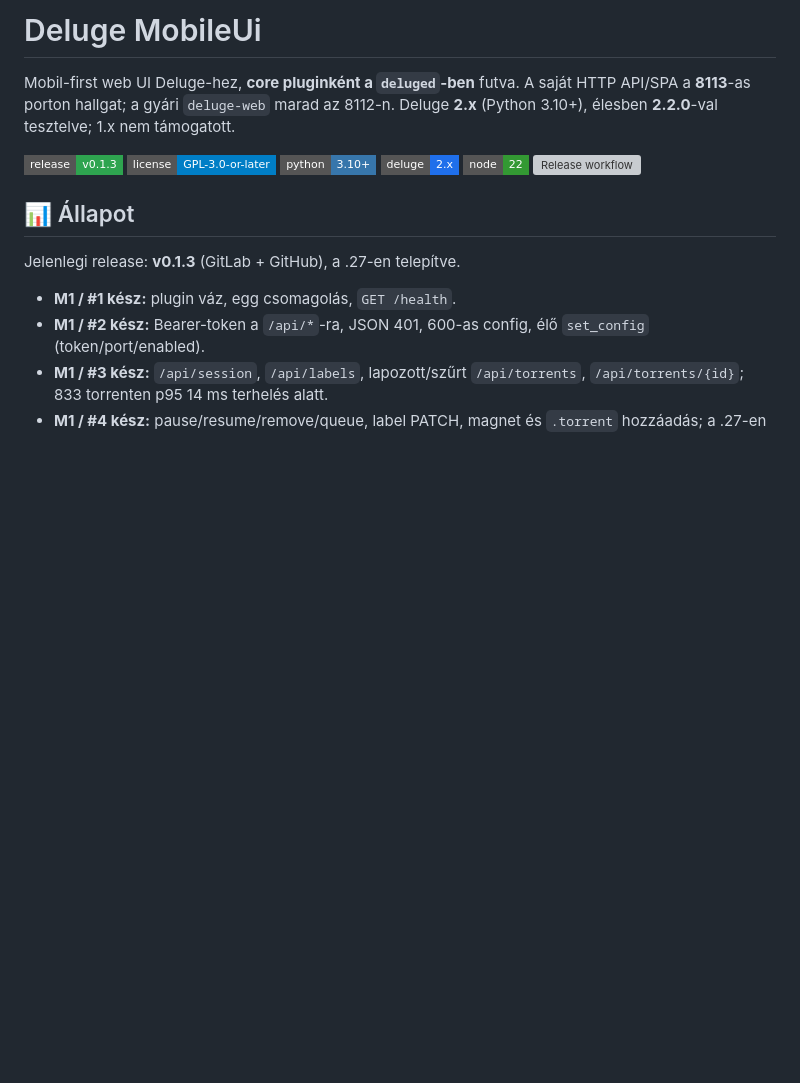
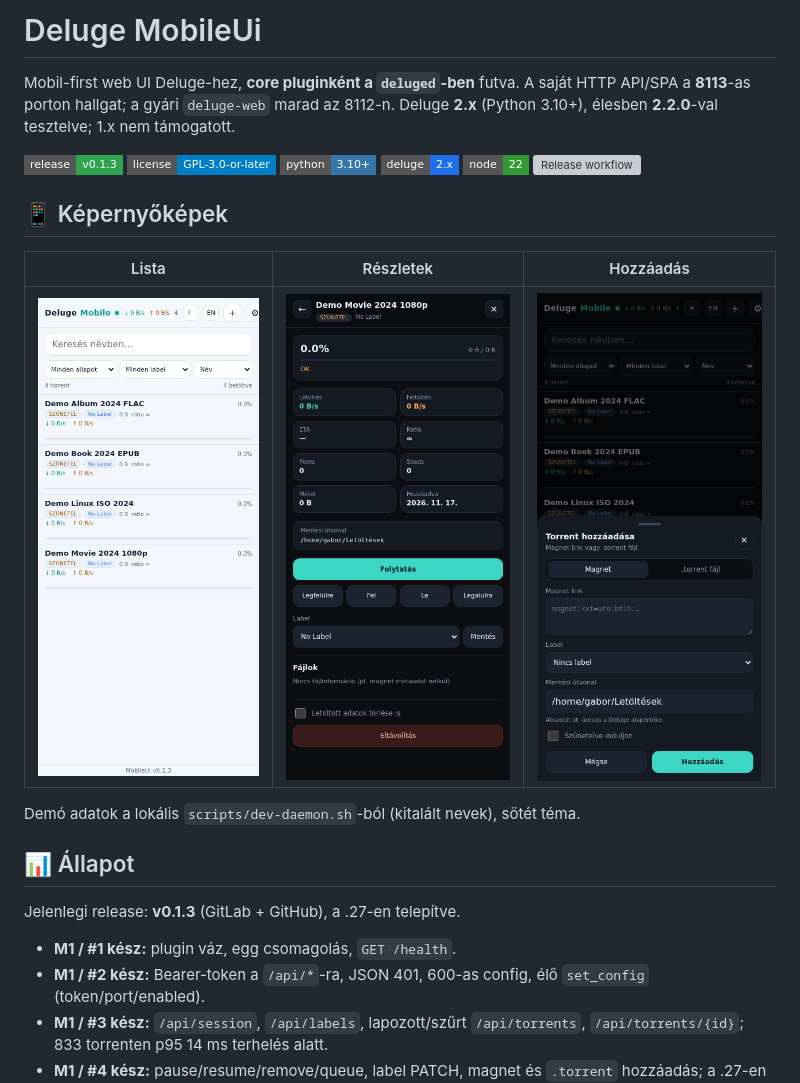
Before and after one commit to gabordeli/mobileui, a Markdown page: README.md, the part around the change. GitHub-like rendering; pictures changed too: docs/assets/screenshot-add.png (added), docs/assets/screenshot-detail.png (added), docs/assets/screenshot-list.png (added); badges without logos; blank space fills up the shorter version; grey boxes are pictures that could not be loaded.

Commit message:
docs: add mobile UI screenshots
Co-authored-by: Qwen-Coder <qwen-coder@alibabacloud.com>

```diff
--- a/README.md
+++ b/README.md
@@ -10,6 +10,14 @@ Deluge **2.x** (Python 3.10+), élesben **2.2.0**-val tesztelve; 1.x nem támoga
 [![Deluge](https://img.shields.io/badge/deluge-2.x-1f6feb?style=flat-square)](https://deluge-torrent.org/)
 [![Node](https://img.shields.io/badge/node-22-339933?style=flat-square)](https://nodejs.org/)
 [![Release workflow](https://github.com/gabordeli/mobileui/actions/workflows/release.yml/badge.svg)](https://github.com/gabordeli/mobileui/actions/workflows/release.yml)
+
+## 📱 Képernyőképek
+
+| Lista | Részletek | Hozzáadás |
+| --- | --- | --- |
+| <img src="docs/assets/screenshot-list.png" width="240" alt="Torrent lista"> | <img src="docs/assets/screenshot-detail.png" width="240" alt="Torrent részletek"> | <img src="docs/assets/screenshot-add.png" width="240" alt="Torrent hozzáadása"> |
+
+Demó adatok a lokális `scripts/dev-daemon.sh`-ból (kitalált nevek), sötét téma.
 
 ## 📊 Állapot
 
```
